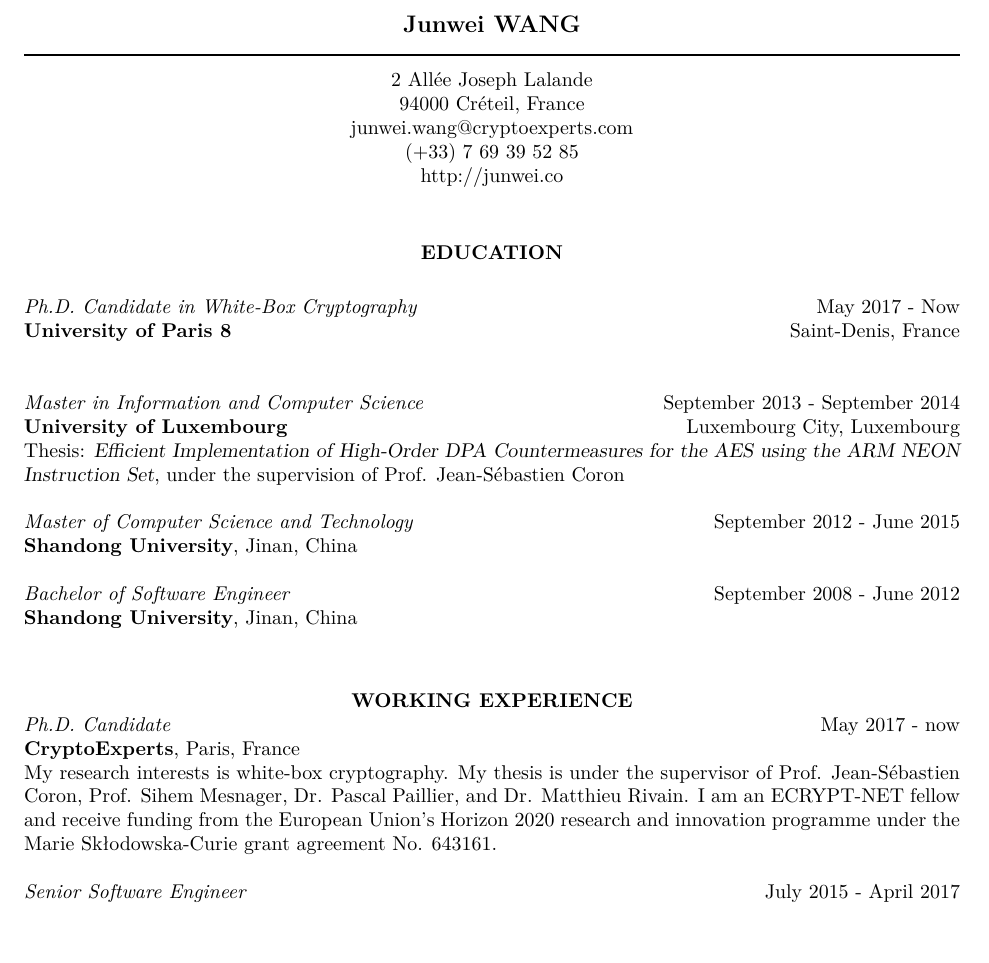
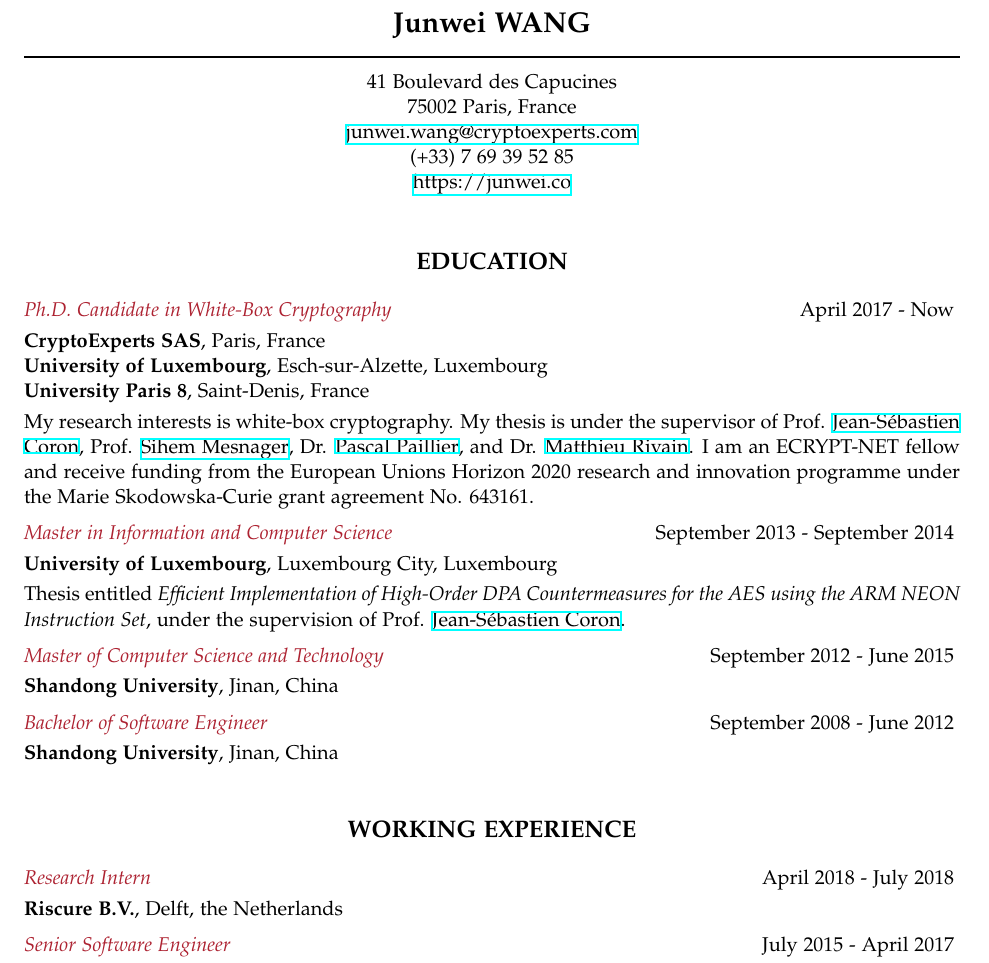
Before and after one commit to junwei-wang/cv, a LaTeX CV (en/cv.tex): part of the page before the commit and part of page 1 of 2 after it, cut so that both start at the same text, the shorter picture padded with empty space. Compiled offline with XeLaTeX.

Commit message:
Update cv

```diff
--- a/en/cv.tex
+++ b/en/cv.tex
@@ -1,7 +1,11 @@
 \documentclass{res}
-%\usepackage{helvetica}
-%\usepackage{newcent}
+\usepackage[dvipsnames]{xcolor}
+\usepackage[sc]{mathpazo}
+\linespread{1.05}         % Palladio needs more leading (space between lines)
+\usepackage[T1]{fontenc}
+
 \usepackage{amssymb}
+\usepackage{hyperref}
 
 \newsectionwidth{0pt}  % So the text is not indented under section headings
 \usepackage{fancyhdr}  % use this package to get a 2 line header
@@ -17,67 +23,57 @@
 \begin{document}
-% Center the name over the entire width of resume:
- \moveleft.5\hoffset\centerline{\large\bf Junwei WANG}
-% Draw a horizontal line the whole width of resume:
- \moveleft\hoffset\vbox{\hrule width\resumewidth height 1pt}\smallskip
-% address begins here
-% Again, the address lines must be centered over entire width of resume:
-\moveleft.5\hoffset\centerline{2 Allée Joseph Lalande}
-\moveleft.5\hoffset\centerline{94000 Créteil, France}
-\moveleft.5\hoffset\centerline{junwei.wang@cryptoexperts.com}
+\moveleft.5\hoffset\centerline{\Large\bf Junwei WANG}
+\moveleft\hoffset\vbox{\hrule width\resumewidth height 1pt}\smallskip
+\moveleft.5\hoffset\centerline{41 Boulevard des Capucines}
+\moveleft.5\hoffset\centerline{75002 Paris, France}
+\moveleft.5\hoffset\centerline{\href{mailto:junwei.wang@cryptoexperts.com}{junwei.wang@cryptoexperts.com}}
 \moveleft.5\hoffset\centerline{(+33) 7 69 39 52 85}
-\moveleft.5\hoffset\centerline{http://junwei.co}
+\moveleft.5\hoffset\centerline{\href{https://junwei.co}{https://junwei.co}}
 \newcommand\ignore[1]{}
 
 \begin{resume}
 
-\ignore{
-\section{OBJECTIVE}
-A position in the field of technology and computers with special
-interests in cryptographic analysis, business applications programming,
-information processing, management systems and so on.
-}
-
-%\vspace{0.2in}
-\section{\centerline{EDUCATION}}
-\vspace{15pt}
-\emph{Ph.D. Candidate in White-Box Cryptography}  \hfill
-May 2017 - Now \\
-{\bf University of Paris 8} \hfill Saint-Denis, France\\
-
-{\emph{Master in Information and Computer Science}}  \hfill
-September 2013 - September 2014 \\
-{\bf University of Luxembourg} \hfill Luxembourg City, Luxembourg\\
-Thesis: \textsl{Efficient Implementation of High-Order DPA Countermeasures for the AES
-using the ARM NEON Instruction Set}, under the supervision of Prof. Jean-S\'{e}bastien Coron
-
-{\em Master of Computer Science and Technology}  \hfill
-September 2012 - June 2015 \\
-{\bf Shandong University}, Jinan, China
-
-{\em Bachelor of Software Engineer}  \hfill
-September 2008 - June 2012 \\
-{\bf Shandong University}, Jinan, China
-
-\ignore{
-\vspace{0.2in}
-\section{\centerline{MASTER THESIS}}
-\vspace{15pt}
-{\sl Efficient Implementation of High-Order DPA Countermeasures for the AES
-using the ARM NEON Instruction Set}, under the supervision of
-Ass. Prof. Jean-S\'{e}bastien Coron
-}
-
-\vspace{0.2in}
-\section{\centerline{WORKING EXPERIENCE}}
-\emph{Ph.D. Candidate} \hfill May 2017 - now \\
-{\bf CryptoExperts}, Paris, France \\
+\section{\large \centerline{EDUCATION}}
+\bigskip
+%%%%%%%%%%%%%%%%%%%%%%%%%%%%%%%%%
+\ctitle{Ph.D. Candidate in White-Box Cryptography}{April 2017}{Now}
+\textbf{CryptoExperts SAS}, Paris, France \\
+\textbf{University of Luxembourg}, Esch-sur-Alzette, Luxembourg\\
+\textbf{University Paris 8}, Saint-Denis, France
+\smallskip \\
 My research interests is white-box cryptography.
-My thesis is under the supervisor of Prof. Jean-S\'{e}bastien Coron, Prof. Sihem Mesnager,
-Dr. Pascal Paillier, and Dr. Matthieu Rivain.
+My thesis is under the supervisor of
+Prof. \href{http://www.crypto-uni.lu/jscoron/index.html}{Jean-S\'{e}bastien Coron},
+Prof. \href{http://www.math.univ-paris13.fr/~mesnager/}{Sihem Mesnager},
+Dr. \href{https://scholar.google.com/citations?user=xwzhjfoAAAAJ&hl=en}{Pascal Paillier},
+and Dr. \href{http://www.matthieurivain.com/}{Matthieu Rivain}.
 I am an ECRYPT-NET fellow and receive funding from the European Union’s Horizon 2020 research and
 innovation programme under the Marie Skłodowska-Curie grant agreement No. 643161.
+\medskip \\
+%%%%%%%%%%%%%%%%%%%%%%%%%%%%%%%%%
+\ctitle{Master in Information and Computer Science}{September 2013}{September 2014}
+\textbf{University of Luxembourg}, Luxembourg City, Luxembourg
+\smallskip\\
+Thesis entitled \textsl{Efficient Implementation of High-Order DPA Countermeasures for the AES
+  using the ARM NEON Instruction Set}, under the supervision of
+Prof. \href{http://www.crypto-uni.lu/jscoron/index.html}{Jean-S\'{e}bastien Coron}.
+\medskip\\
+%%%%%%%%%%%%%%%%%%%%%%%%%%%%%%%%%
+\ctitle{Master of Computer Science and Technology}{September 2012}{June 2015}
+\textbf{Shandong University}, Jinan, China
+\medskip\\
+%%%%%%%%%%%%%%%%%%%%%%%%%%%%%%%%%
+\ctitle{Bachelor of Software Engineer}{September 2008}{June 2012}
+\textbf{Shandong University}, Jinan, China
+\bigskip
 
-\emph{Senior Software Engineer} \hfill July 2015 - April 2017 \\
-{\bf Baidu Inc.}, Beijing, China \\
+\section{\large\centerline{WORKING EXPERIENCE}}
+\bigskip
+\ctitle{Research Intern}{April 2018}{July 2018}
+\textbf{Riscure B.V.}, Delft, the Netherlands
+\medskip\\
+%%%%%%%%%%%%%%%%%%%%%%%%%%%%%%%%%%%%%%%%%%%%%%%%%%%%%%%%%%%%%%%%%%%%%%%
+\ctitle{Senior Software Engineer}{July 2015}{April 2017}
+\textbf{Baidu Inc.}, Beijing, China
+\smallskip\\
 I was at Knowledge Graph Department. My job was design and development of
 systems for efficient production of knowledge data.
```
Also changed, not shown: en/cv.tex (28 more changed lines).
